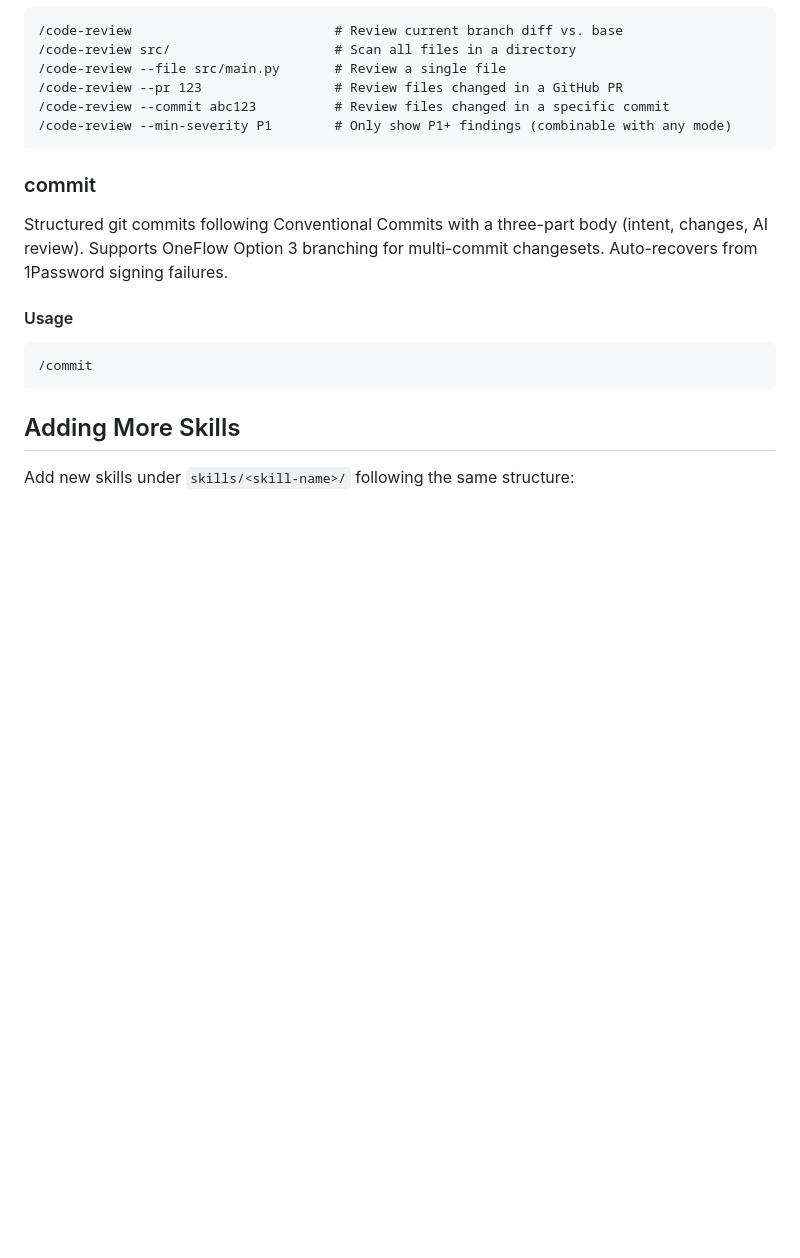
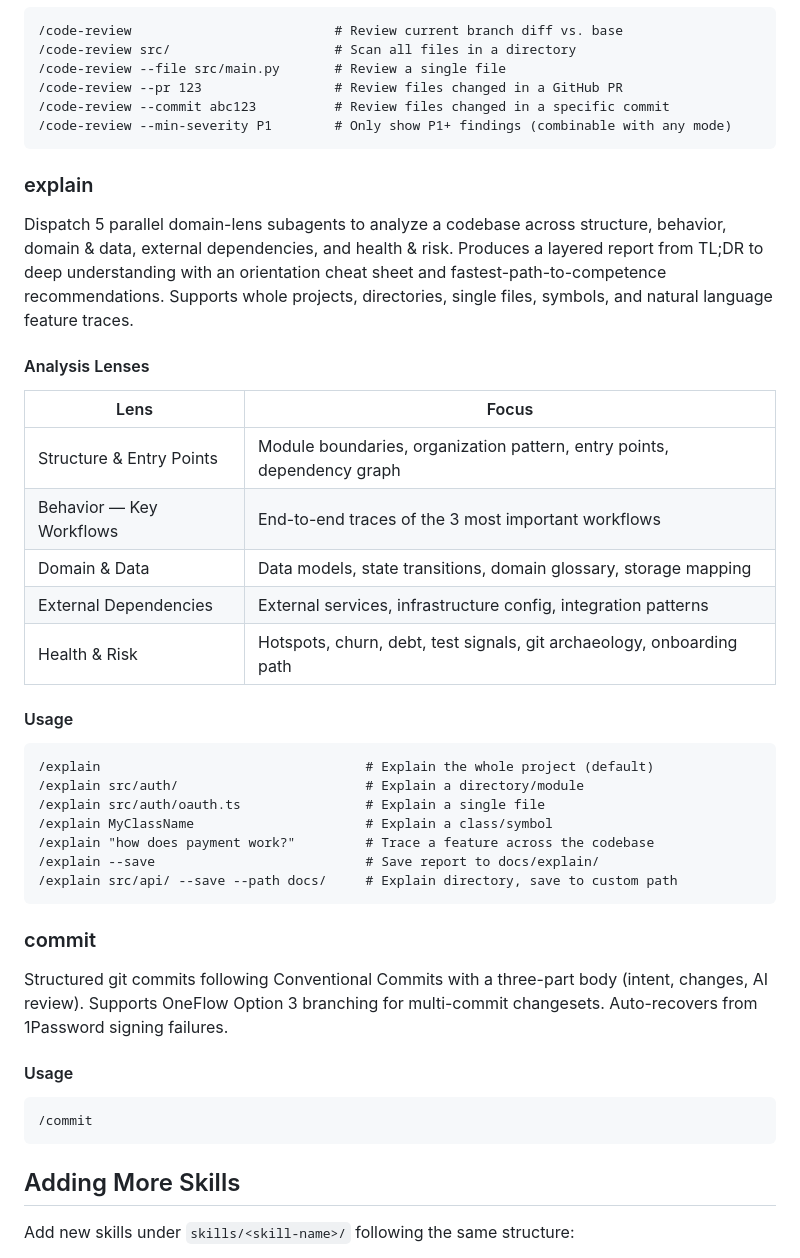
Before and after one commit to joesys/joesys-skills, a Markdown page: README.md, the part around the change. Rendered like a GitHub page; blank space fills up the shorter version.

Commit message:
docs(explain): add skill documentation to README
Adding the /explain skill section to the project README for discoverability,
following the established format used by /code-review and other skills.

[--- Changes ---]
- README.md: Added /explain section with description, analysis lenses table, and usage examples. Inserted after code-review and before commit sections.

[--- AI Review ---]
Clean addition following the established README pattern. The lenses table and usage examples are consistent with how /code-review documents its domains and invocation modes.

````diff
--- a/README.md
+++ b/README.md
@@ -99,6 +99,32 @@ Dispatch 6 parallel domain-expert subagents to analyze code for violations acros
 /code-review --min-severity P1        # Only show P1+ findings (combinable with any mode)
 ```
 
+### explain
+
+Dispatch 5 parallel domain-lens subagents to analyze a codebase across structure, behavior, domain & data, external dependencies, and health & risk. Produces a layered report from TL;DR to deep understanding with an orientation cheat sheet and fastest-path-to-competence recommendations. Supports whole projects, directories, single files, symbols, and natural language feature traces.
+
+#### Analysis Lenses
+
+| Lens | Focus |
+|---|---|
+| Structure & Entry Points | Module boundaries, organization pattern, entry points, dependency graph |
+| Behavior — Key Workflows | End-to-end traces of the 3 most important workflows |
+| Domain & Data | Data models, state transitions, domain glossary, storage mapping |
+| External Dependencies | External services, infrastructure config, integration patterns |
+| Health & Risk | Hotspots, churn, debt, test signals, git archaeology, onboarding path |
+
+#### Usage
+
+```
+/explain                                  # Explain the whole project (default)
+/explain src/auth/                        # Explain a directory/module
+/explain src/auth/oauth.ts                # Explain a single file
+/explain MyClassName                      # Explain a class/symbol
+/explain "how does payment work?"         # Trace a feature across the codebase
+/explain --save                           # Save report to docs/explain/
+/explain src/api/ --save --path docs/     # Explain directory, save to custom path
+```
+
 ### commit
 
 Structured git commits following Conventional Commits with a three-part body (intent, changes, AI review). Supports OneFlow Option 3 branching for multi-commit changesets. Auto-recovers from 1Password signing failures.
````
